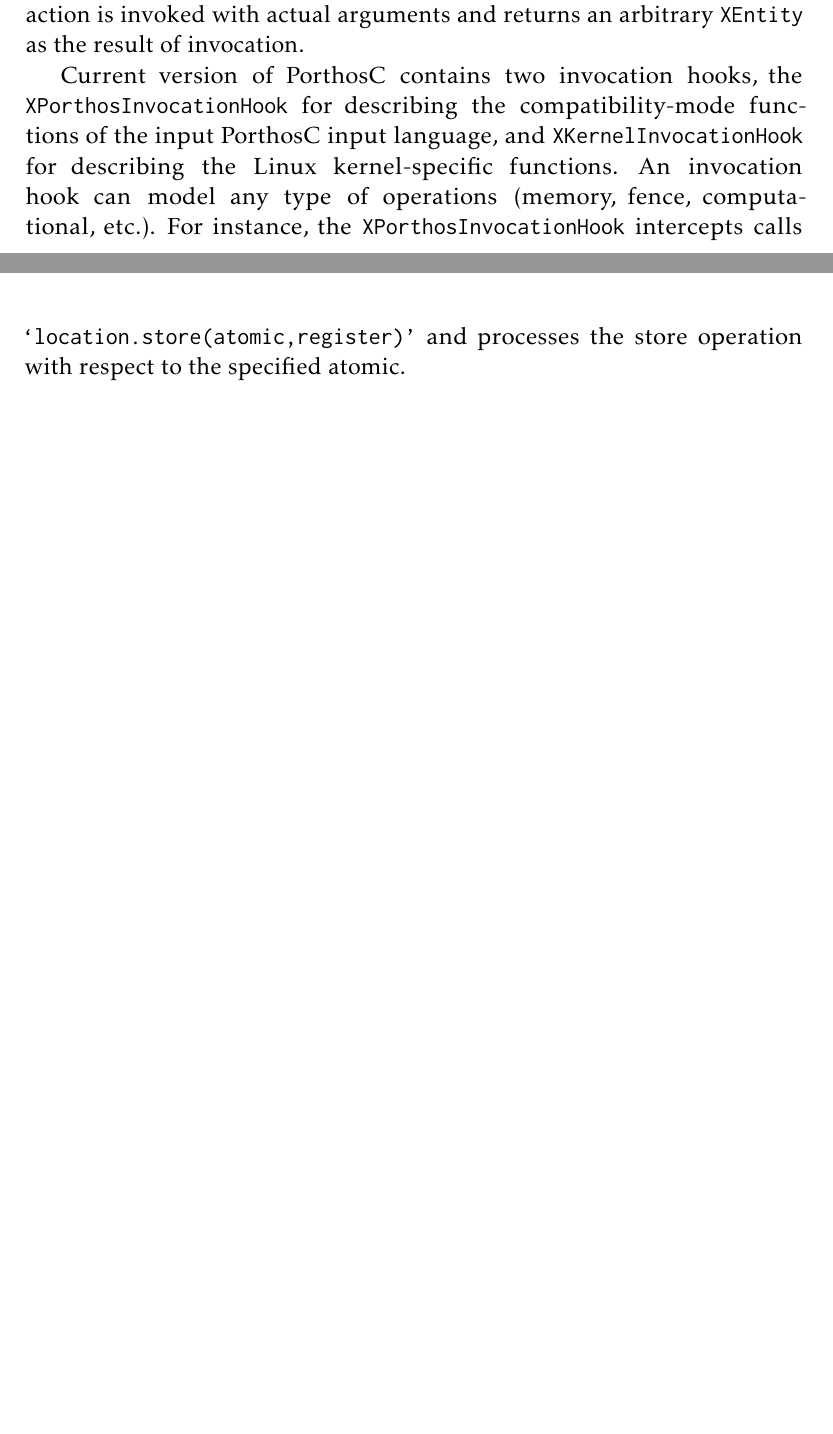
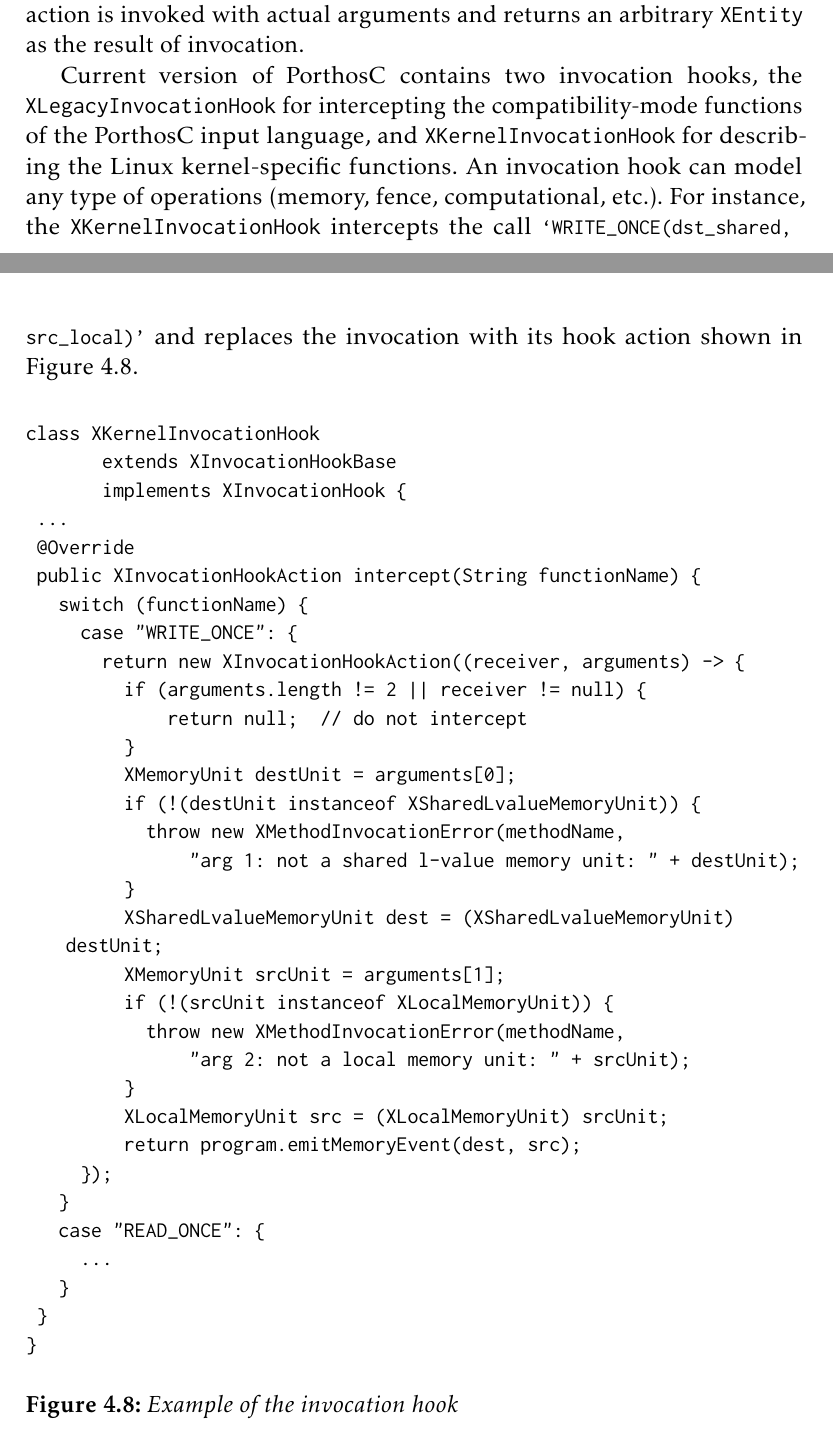
Before and after one commit to ajuszkowski/ms-thesis, a LaTeX thesis (ms-thesis.tex, which reads 4_impl.tex): two parts of pages 53 and 54 of 82 before the commit and two parts of pages 53 and 54 of 83 after it, joined at a grey line, cut so that both start at the same text, the shorter picture padded with empty space. Compiled offline with pdfLaTeX.

Commit message:
Add example on invocation hook.

```diff
--- a/4_impl.tex
+++ b/4_impl.tex
@@ -851,11 +851,52 @@ All invocation hooks implement the interface \texttt{XInvocationHook}.
 The result of an invocation hook interception is the \texttt{XInvocationHookAction}, a delayed operation implemented on the top of lambda functions of Java.
 The hook action is invoked with actual arguments and returns an arbitrary \texttt{XEntity} as the result of invocation.
 
-Current version of \porthos[2] contains two invocation hooks, the \texttt{XPorthosInvocationHook} for describing the compatibility-mode functions of the input \porthos[2] input language, and \texttt{XKernelInvocationHook} for describing the Linux kernel-specific functions.
+Current version of \porthos[2] contains two invocation hooks, the \texttt{XLegacyInvocationHook} for intercepting the compatibility-mode functions of the \porthos[2] input language, and \texttt{XKernelInvocationHook} for describing the Linux kernel-specific functions.
+%Note that the same mechanism (with several modifications) can be used for processing assembly language calls.
 An invocation hook can model any type of operations (memory, fence, computational, etc.).
-For instance, the \texttt{XPorthosInvocationHook} intercepts calls \texttt{`location.store(atomic,register)'} and processes the store operation with respect to the specified atomic.
-%TODO: more about described functions
-%TODO: rename InvocationHook -> XInvocationHook
+%For instance, the \texttt{XLegacyInvocationHook} intercepts calls \lstinline{`location.store(atomic, register)'} and processes the store operation with respect to the specified atomic.
+For instance, the \texttt{XKernelInvocationHook} intercepts the call \lstinline{`WRITE_ONCE(dst_shared, src_local)'} and replaces the invocation with its hook action shown in Figure~\ref{code-invoc-hook}.
+%and processes the store operation with respect to the following .
+
+\begin{figure}[!h]
+\begin{lstlisting}
+class XKernelInvocationHook
+       extends XInvocationHookBase
+       implements XInvocationHook {
+ ...
+ @Override
+ public XInvocationHookAction intercept(String functionName) {
+   switch (functionName) {
+     case "WRITE_ONCE": {
+       return new XInvocationHookAction((receiver, arguments) -> {
+         if (arguments.length != 2 || receiver != null) {
+             return null;  // do not intercept
+         }
+         XMemoryUnit destUnit = arguments[0];
+         if (!(destUnit instanceof XSharedLvalueMemoryUnit)) {
+           throw new XMethodInvocationError(methodName,
+               "arg 1: not a shared l-value memory unit: " + destUnit);
+         }
+         XSharedLvalueMemoryUnit dest = (XSharedLvalueMemoryUnit) destUnit;
+         XMemoryUnit srcUnit = arguments[1];
+         if (!(srcUnit instanceof XLocalMemoryUnit)) {
+           throw new XMethodInvocationError(methodName,
+               "arg 2: not a local memory unit: " + srcUnit);
+         }
+         XLocalMemoryUnit src = (XLocalMemoryUnit) srcUnit;
+         return program.emitMemoryEvent(dest, src);
+     });
+   }
+   case "READ_ONCE": {
+     ...
+   }
+ }
+}
+\end{lstlisting}
+\caption{Example of the invocation hook}
+\label{code-invoc-hook}
+\end{figure}
+
 
 %TODO: kernel's : ACCESS_ONCE() access may be modeled as a volatile memory_order_relaxed access.  %http://www.open-std.org/jtc1/sc22/wg21/docs/papers/2015/n4374.html
 
```
